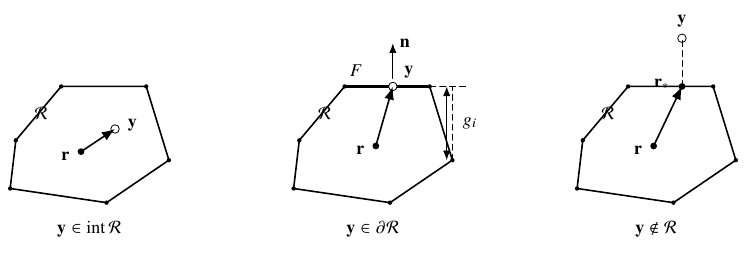
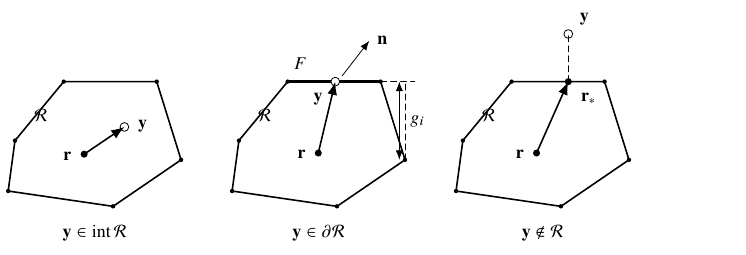
Before and after one commit to llui2/urmom, a LaTeX figure (draft/figures/fig1.tex): the whole page. Compiled offline with pdfLaTeX.

Commit message:
Refine response geometry figure spacing

```diff
--- a/draft/figures/fig1.tex
+++ b/draft/figures/fig1.tex
@@ -1,4 +1,4 @@
-\documentclass[tikz,border=4pt]{standalone}
+\documentclass[tikz,border=3pt]{standalone}
 
 \usepackage[T1]{fontenc}
 \usepackage{newtxtext,newtxmath}
@@ -23,107 +23,104 @@
 % Interior target
 % ------------------------------------------------------------------
 \begin{scope}[xshift=0cm]
-  \coordinate (A1) at (0,0.4);
-  \coordinate (A2) at (1.7,0.15);
-  \coordinate (A3) at (2.8,0.9);
-  \coordinate (A4) at (2.4,2.2);
-  \coordinate (A5) at (0.9,2.2);
-  \coordinate (A6) at (0.1,1.25);
+  \coordinate (A1) at (0,0.45);
+  \coordinate (A2) at (1.85,0.18);
+  \coordinate (A3) at (3.05,1.00);
+  \coordinate (A4) at (2.62,2.38);
+  \coordinate (A5) at (0.98,2.38);
+  \coordinate (A6) at (0.12,1.34);
 
   \draw[hull] (A1)--(A2)--(A3)--(A4)--(A5)--(A6)--cycle;
   \foreach \P in {A1,A2,A3,A4,A5,A6}
     \fill (\P) circle (1.1pt);
 
-  \node at (0.55,1.72) {$\mathcal R$};
+  \node at (0.58,1.78) {$\mathcal R$};
 
-  \coordinate (r) at (1.25,1.05);
-  \coordinate (y) at (1.85,1.45);
+  \coordinate (r) at (1.34,1.10);
+  \coordinate (y) at (2.05,1.58);
+  \node[response] at (r) {};
+  \node[anchor=east] at ($(r)+(-0.10,-0.03)$) {$\mathbf r$};
+  \node[target] at (y) {};
+  \node[anchor=west] at ($(y)+(0.12,0.02)$) {$\mathbf y$};
+  \draw[->,thick] (r)--(y);
 
-  \node[response] at (r) {};
-  \node[anchor=east] at ($(r)+(-0.08,-0.08)$) {$\mathbf r$};
-  \node[target] at (y) {};
-  \node[anchor=west] at ($(y)+(0.10,0.06)$) {$\mathbf y$};
-  \draw[->,thick] (r) -- (y);
-
-  \node at (1.4,-0.32)
-    {$\mathbf y\in\operatorname{int}\mathcal R$};
+  \node at (1.53,-0.30) {$\mathbf y\in\operatorname{int}\mathcal R$};
 \end{scope}
 
 % ------------------------------------------------------------------
 % Boundary target
 % ------------------------------------------------------------------
-\begin{scope}[xshift=5.0cm]
-  \coordinate (B1) at (0,0.4);
-  \coordinate (B2) at (1.7,0.15);
-  \coordinate (B3) at (2.8,0.9);
-  \coordinate (B4) at (2.4,2.2);
-  \coordinate (B5) at (0.9,2.2);
-  \coordinate (B6) at (0.1,1.25);
+\begin{scope}[xshift=3.95cm]
+  \coordinate (B1) at (0,0.45);
+  \coordinate (B2) at (1.85,0.18);
+  \coordinate (B3) at (3.05,1.00);
+  \coordinate (B4) at (2.62,2.38);
+  \coordinate (B5) at (0.98,2.38);
+  \coordinate (B6) at (0.12,1.34);
 
   \draw[hull] (B1)--(B2)--(B3)--(B4)--(B5)--(B6)--cycle;
   \foreach \P in {B1,B2,B3,B4,B5,B6}
     \fill (\P) circle (1.1pt);
 
-  \node at (0.55,1.72) {$\mathcal R$};
+  \node at (0.58,1.78) {$\mathcal R$};
 
   \draw[line width=1.4pt] (B5)--(B4);
-  \node[anchor=south] at (1.10,2.26) {$F$};
+  \node[anchor=south] at (1.20,2.47) {$F$};
 
-  \coordinate (r) at (1.45,1.15);
-  \coordinate (y) at (1.75,2.2);
+  \coordinate (r) at (1.52,1.12);
+  \coordinate (y) at (1.82,2.38);
   \node[response] at (r) {};
-  \node[anchor=east] at ($(r)+(-0.08,-0.08)$) {$\mathbf r$};
+  \node[anchor=east] at ($(r)+(-0.10,-0.03)$) {$\mathbf r$};
   \node[target] at (y) {};
-  \node[anchor=south west] at ($(y)+(0.08,0.02)$) {$\mathbf y$};
+  \node[anchor=north east] at ($(y)+(-0.10,-0.08)$) {$\mathbf y$};
   \draw[->,thick] (r)--(y);
 
-  \draw[->] ($(y)+(0,0.14)$) -- ++(0,0.62) node[right] {$\mathbf n$};
+  \draw[->] ($(y)+(0.12,0.10)$) -- ++(0.48,0.62);
+  \node[anchor=west] at ($(y)+(0.62,0.72)$) {$\mathbf n$};
 
   % Normal gap of one response from the supporting hyperplane.
-  \coordinate (ai) at (2.8,0.9);
-  \coordinate (proj) at (2.8,2.2);
-  \draw[guide] (B4)--(3.05,2.2);
+  \coordinate (ai) at (3.05,1.00);
+  \coordinate (proj) at (3.05,2.38);
+  \draw[guide] (B4)--(3.22,2.38);
   \draw[guide] (ai)--(proj);
   \draw[<->] ($(ai)+(-0.10,0)$)--($(proj)+(-0.10,0)$);
-  \node[anchor=west] at (2.86,1.55) {$g_i$};
+  \node[anchor=west] at (3.02,1.68) {$g_i$};
 
-  \node at (1.4,-0.32)
-    {$\mathbf y\in\partial\mathcal R$};
+  \node at (1.53,-0.30) {$\mathbf y\in\partial\mathcal R$};
 \end{scope}
 
 % ------------------------------------------------------------------
 % Exterior target
 % ------------------------------------------------------------------
-\begin{scope}[xshift=10.0cm]
-  \coordinate (C1) at (0,0.4);
-  \coordinate (C2) at (1.7,0.15);
-  \coordinate (C3) at (2.8,0.9);
-  \coordinate (C4) at (2.4,2.2);
-  \coordinate (C5) at (0.9,2.2);
-  \coordinate (C6) at (0.1,1.25);
+\begin{scope}[xshift=7.90cm]
+  \coordinate (C1) at (0,0.45);
+  \coordinate (C2) at (1.85,0.18);
+  \coordinate (C3) at (3.05,1.00);
+  \coordinate (C4) at (2.62,2.38);
+  \coordinate (C5) at (0.98,2.38);
+  \coordinate (C6) at (0.12,1.34);
 
   \draw[hull] (C1)--(C2)--(C3)--(C4)--(C5)--(C6)--cycle;
   \foreach \P in {C1,C2,C3,C4,C5,C6}
     \fill (\P) circle (1.1pt);
 
-  \node at (0.55,1.72) {$\mathcal R$};
+  \node at (0.58,1.78) {$\mathcal R$};
 
-  \coordinate (r) at (1.35,1.15);
-  \coordinate (rs) at (1.85,2.2);
-  \coordinate (y) at (1.85,3.05);
+  \coordinate (r) at (1.42,1.12);
+  \coordinate (rs) at (1.98,2.38);
+  \coordinate (y) at (1.98,3.22);
 
   \node[response] at (r) {};
-  \node[anchor=east] at ($(r)+(-0.08,-0.08)$) {$\mathbf r$};
+  \node[anchor=east] at ($(r)+(-0.10,-0.03)$) {$\mathbf r$};
   \node[response] at (rs) {};
-  \node[anchor=east] at ($(rs)+(-0.10,0.04)$) {$\mathbf r_*$};
+  \node[anchor=north west] at ($(rs)+(0.10,-0.08)$) {$\mathbf r_*$};
   \node[target] at (y) {};
-  \node[anchor=south] at ($(y)+(0,0.08)$) {$\mathbf y$};
+  \node[anchor=south west] at ($(y)+(0.08,0.04)$) {$\mathbf y$};
 
   \draw[->,thick] (r)--(rs);
   \draw[guide] (rs)--(y);
 
-  \node at (1.4,-0.32)
-    {$\mathbf y\notin\mathcal R$};
+  \node at (1.53,-0.30) {$\mathbf y\notin\mathcal R$};
 \end{scope}
 
 \end{tikzpicture}
```
Also changed, not shown: draft/figures/fig1.tex (4 more changed lines).
